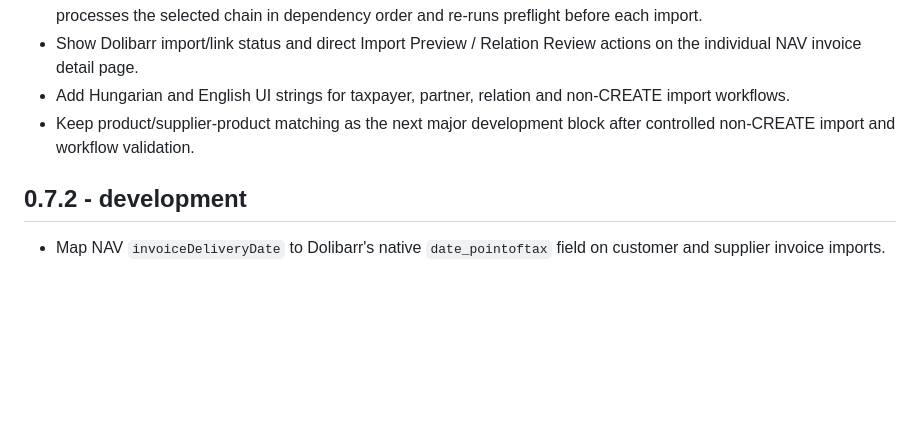
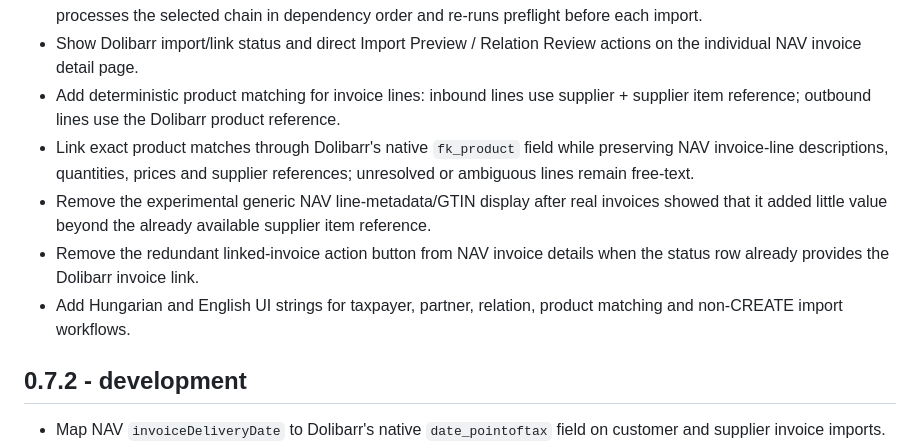
Before and after one commit to vanyolai/dolibarr-nav-online-invoice, a Markdown page: CHANGELOG.md, the part around the change. GitHub-like rendering; blank space fills up the shorter version.

Commit message:
DOC record product-linking and metadata cleanup

```diff
--- a/CHANGELOG.md
+++ b/CHANGELOG.md
@@ -25,8 +25,11 @@
 - Automatically include required older master invoices and prior modifications in batch preflight when a selected MODIFY/STORNO depends on them, even when they fall outside the requested date range.
 - Allow chain members blocked only by not-yet-imported prerequisites to be selected together; batch execution processes the selected chain in dependency order and re-runs preflight before each import.
 - Show Dolibarr import/link status and direct Import Preview / Relation Review actions on the individual NAV invoice detail page.
-- Add Hungarian and English UI strings for taxpayer, partner, relation and non-CREATE import workflows.
-- Keep product/supplier-product matching as the next major development block after controlled non-CREATE import and workflow validation.
+- Add deterministic product matching for invoice lines: inbound lines use supplier + supplier item reference; outbound lines use the Dolibarr product reference.
+- Link exact product matches through Dolibarr's native `fk_product` field while preserving NAV invoice-line descriptions, quantities, prices and supplier references; unresolved or ambiguous lines remain free-text.
+- Remove the experimental generic NAV line-metadata/GTIN display after real invoices showed that it added little value beyond the already available supplier item reference.
+- Remove the redundant linked-invoice action button from NAV invoice details when the status row already provides the Dolibarr invoice link.
+- Add Hungarian and English UI strings for taxpayer, partner, relation, product matching and non-CREATE import workflows.
 
 ## 0.7.2 - development
 
```
